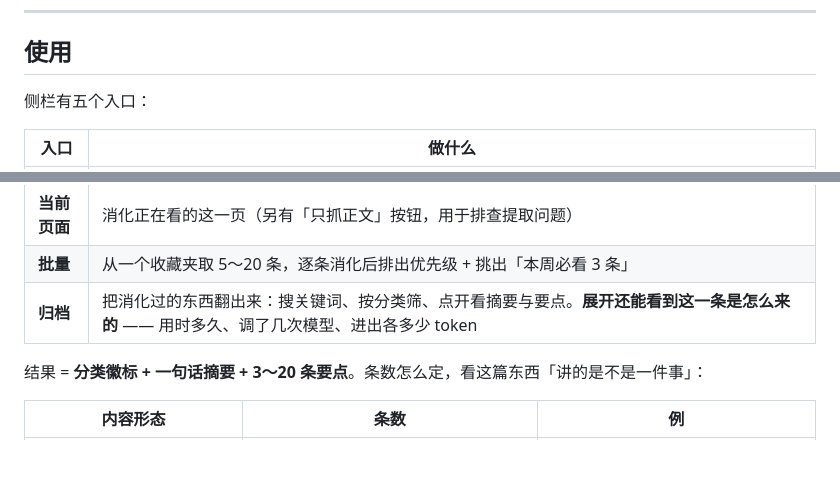
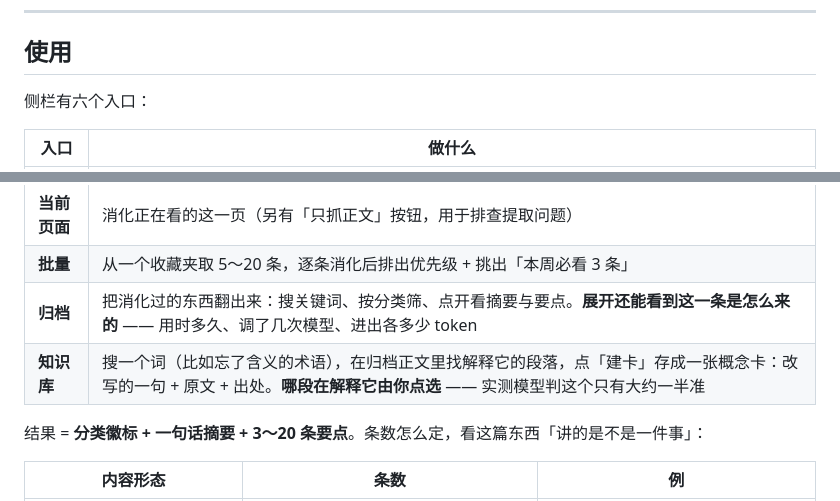
Before and after one commit to MaPleooo9/WisdoMark, a Markdown page: README.md, 2 parts joined by grey strips. GitHub-like rendering; blank space fills up the shorter version.

```diff
--- a/README.md
+++ b/README.md
@@ -195,7 +195,7 @@ ollama pull qwen3:8b
 
 ## 使用
 
-侧栏有五个入口：
+侧栏有六个入口：
 
 | 入口 | 做什么 |
 |---|---|
@@ -204,6 +204,7 @@ ollama pull qwen3:8b
 | **当前页面** | 消化正在看的这一页（另有「只抓正文」按钮，用于排查提取问题） |
 | **批量** | 从一个收藏夹取 5～20 条，逐条消化后排出优先级 + 挑出「本周必看 3 条」 |
 | **归档** | 把消化过的东西翻出来：搜关键词、按分类筛、点开看摘要与要点。**展开还能看到这一条是怎么来的** —— 用时多久、调了几次模型、进出各多少 token |
+| **知识库** | 搜一个词（比如忘了含义的术语），在归档正文里找解释它的段落，点「建卡」存成一张概念卡：改写的一句 + 原文 + 出处。**哪段在解释它由你点选** —— 实测模型判这个只有大约一半准 |
 
 结果 = **分类徽标 + 一句话摘要 + 3～20 条要点**。条数怎么定，看这篇东西「讲的是不是一件事」：
 
```
Also changed, not shown: AGENTS.md (+1 -1 lines), HANDOFF.md (+3 -2 lines).
